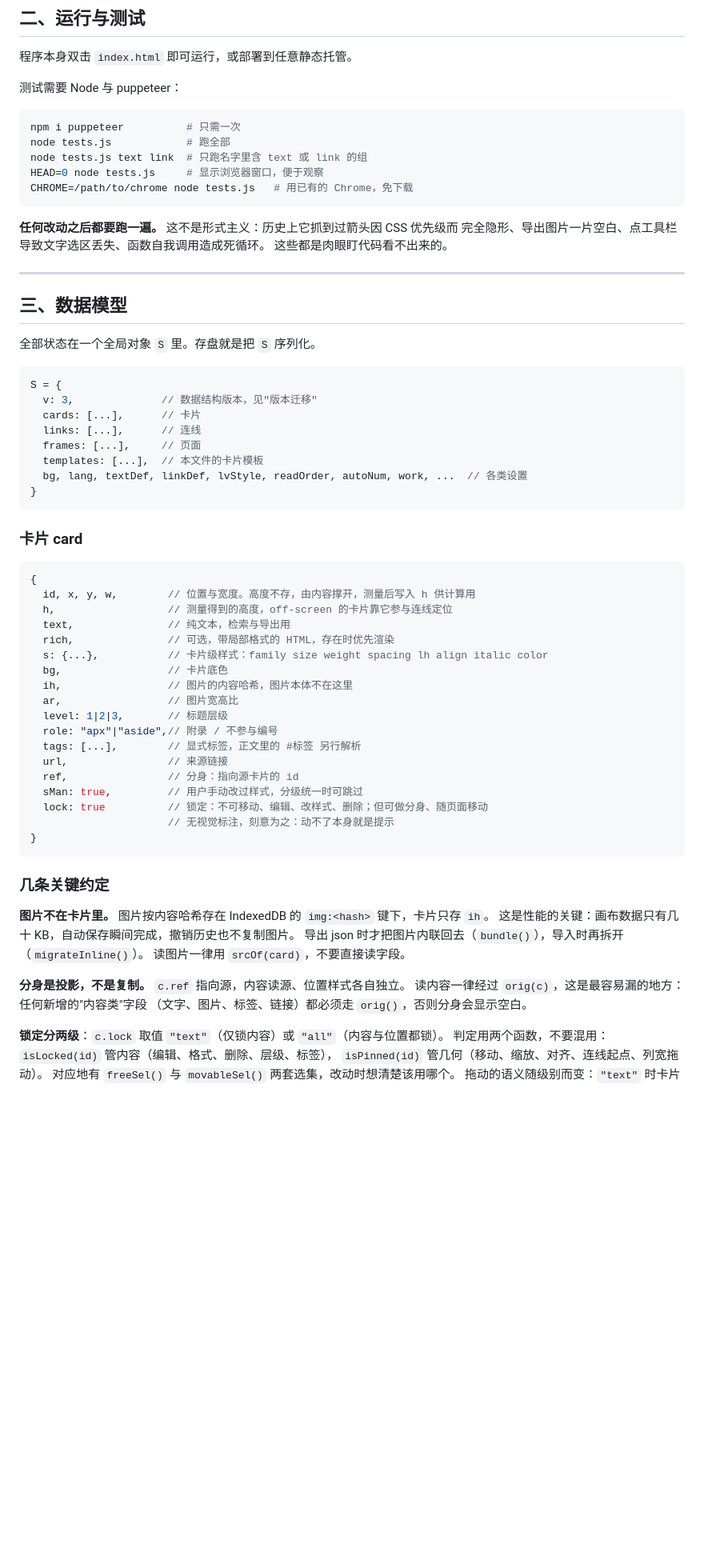
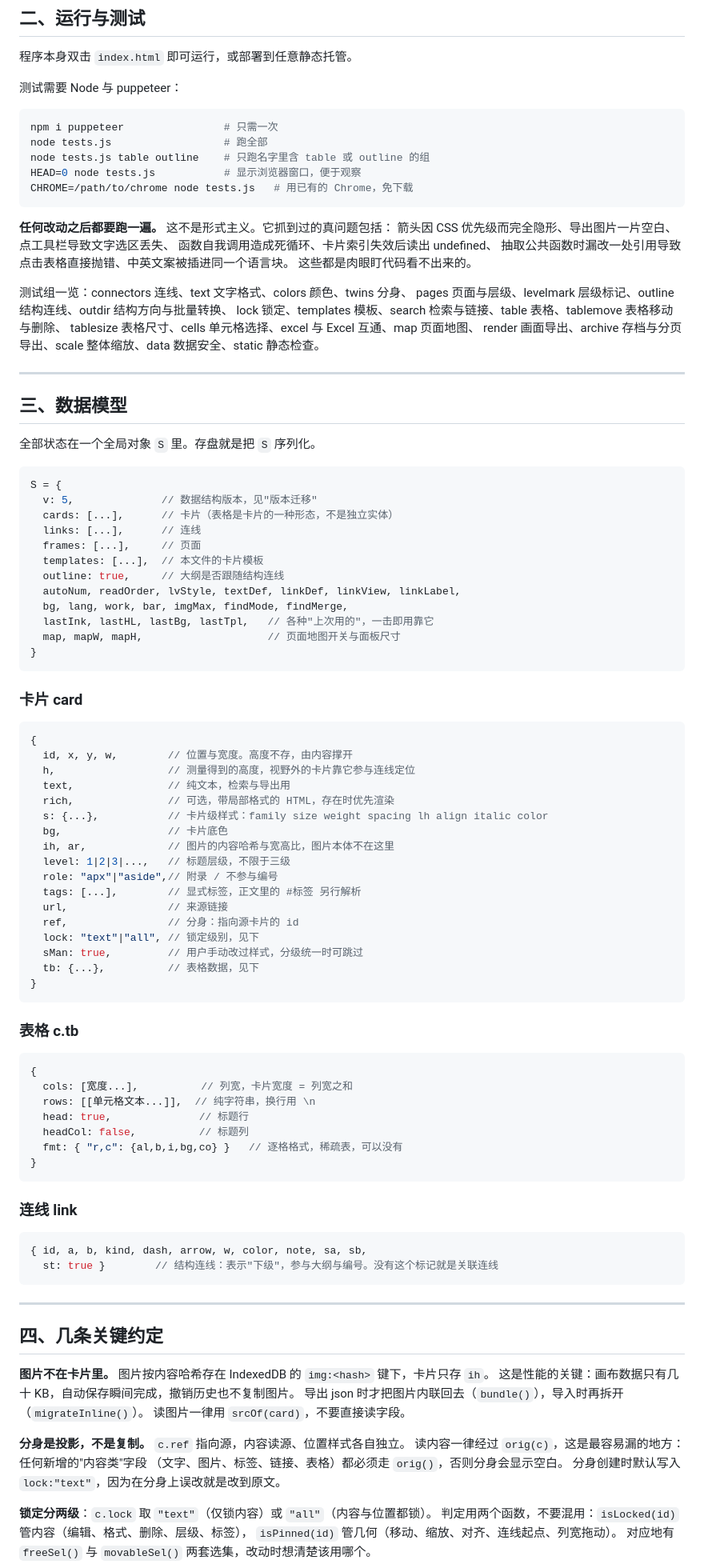
Before and after one commit to MMM-D6/BOARD, a Markdown page: NOTES.md, the part around one of its changes. Shown at 80% size. GitHub-like rendering; blank space fills up the shorter version.

````diff
--- a/NOTES.md
+++ b/NOTES.md
@@ -34,16 +37,24 @@ NOTES.md        本文件
 测试需要 Node 与 puppeteer：
 
 ```bash
-npm i puppeteer          # 只需一次
-node tests.js            # 跑全部
-node tests.js text link  # 只跑名字里含 text 或 link 的组
-HEAD=0 node tests.js     # 显示浏览器窗口，便于观察
+npm i puppeteer                # 只需一次
+node tests.js                  # 跑全部
+node tests.js table outline    # 只跑名字里含 table 或 outline 的组
+HEAD=0 node tests.js           # 显示浏览器窗口，便于观察
 CHROME=/path/to/chrome node tests.js   # 用已有的 Chrome，免下载
 ```
 
-**任何改动之后都要跑一遍。** 这不是形式主义：历史上它抓到过箭头因 CSS 优先级而
-完全隐形、导出图片一片空白、点工具栏导致文字选区丢失、函数自我调用造成死循环。
+**任何改动之后都要跑一遍。** 这不是形式主义。它抓到过的真问题包括：
+箭头因 CSS 优先级而完全隐形、导出图片一片空白、点工具栏导致文字选区丢失、
+函数自我调用造成死循环、卡片索引失效后读出 undefined、
+抽取公共函数时漏改一处引用导致点击表格直接抛错、中英文案被插进同一个语言块。
 这些都是肉眼盯代码看不出来的。
+
+测试组一览：connectors 连线、text 文字格式、colors 颜色、twins 分身、
+pages 页面与层级、levelmark 层级标记、outline 结构连线、outdir 结构方向与批量转换、
+lock 锁定、templates 模板、search 检索与链接、table 表格、tablemove 表格移动与删除、
+tablesize 表格尺寸、cells 单元格选择、excel 与 Excel 互通、map 页面地图、
+render 画面导出、archive 存档与分页导出、scale 整体缩放、data 数据安全、static 静态检查。
 
 ---
 
@@ -53,12 +64,16 @@ CHROME=/path/to/chrome node tests.js   # 用已有的 Chrome，免下载
 
 ```js
 S = {
-  v: 3,              // 数据结构版本，见"版本迁移"
-  cards: [...],      // 卡片
+  v: 5,              // 数据结构版本，见"版本迁移"
+  cards: [...],      // 卡片（表格是卡片的一种形态，不是独立实体）
   links: [...],      // 连线
   frames: [...],     // 页面
   templates: [...],  // 本文件的卡片模板
-  bg, lang, textDef, linkDef, lvStyle, readOrder, autoNum, work, ...  // 各类设置
+  outline: true,     // 大纲是否跟随结构连线
+  autoNum, readOrder, lvStyle, textDef, linkDef, linkView, linkLabel,
+  bg, lang, work, bar, imgMax, findMode, findMerge,
+  lastInk, lastHL, lastBg, lastTpl,   // 各种"上次用的"，一击即用靠它
+  map, mapW, mapH,                    // 页面地图开关与面板尺寸
 }
 ```
 
@@ -66,26 +81,46 @@ S = {
 
 ```js
 {
-  id, x, y, w,        // 位置与宽度。高度不存，由内容撑开，测量后写入 h 供计算用
-  h,                  // 测量得到的高度，off-screen 的卡片靠它参与连线定位
+  id, x, y, w,        // 位置与宽度。高度不存，由内容撑开
+  h,                  // 测量得到的高度，视野外的卡片靠它参与连线定位
   text,               // 纯文本，检索与导出用
   rich,               // 可选，带局部格式的 HTML，存在时优先渲染
   s: {...},           // 卡片级样式：family size weight spacing lh align italic color
   bg,                 // 卡片底色
-  ih,                 // 图片的内容哈希，图片本体不在这里
-  ar,                 // 图片宽高比
-  level: 1|2|3,       // 标题层级
+  ih, ar,             // 图片的内容哈希与宽高比，图片本体不在这里
+  level: 1|2|3|...,   // 标题层级，不限于三级
   role: "apx"|"aside",// 附录 / 不参与编号
   tags: [...],        // 显式标签，正文里的 #标签 另行解析
   url,                // 来源链接
   ref,                // 分身：指向源卡片的 id
+  lock: "text"|"all", // 锁定级别，见下
   sMan: true,         // 用户手动改过样式，分级统一时可跳过
-  lock: true          // 锁定：不可移动、编辑、改样式、删除；但可做分身、随页面移动
-                      // 无视觉标注，刻意为之：动不了本身就是提示
+  tb: {...},          // 表格数据，见下
 }
 ```
 
-### 几条关键约定
+### 表格 c.tb
+
+```js
+{
+  cols: [宽度...],          // 列宽，卡片宽度 = 列宽之和
+  rows: [[单元格文本...]],  // 纯字符串，换行用 \n
+  head: true,              // 标题行
+  headCol: false,          // 标题列
+  fmt: { "r,c": {al,b,i,bg,co} }   // 逐格格式，稀疏表，可以没有
+}
+```
+
+### 连线 link
+
+```js
+{ id, a, b, kind, dash, arrow, w, color, note, sa, sb,
+  st: true }        // 结构连线：表示"下级"，参与大纲与编号。没有这个标记就是关联连线
+```
+
+---
+
+## 四、几条关键约定
 
 **图片不在卡片里。** 图片按内容哈希存在 IndexedDB 的 `img:<hash>` 键下，卡片只存 `ih`。
 这是性能的关键：画布数据只有几十 KB，自动保存瞬间完成，撤销历史也不复制图片。
@@ -94,9 +129,10 @@ S = {
 
 **分身是投影，不是复制。** `c.ref` 指向源，内容读源、位置样式各自独立。
 读内容一律经过 `orig(c)`，这是最容易漏的地方：任何新增的"内容类"字段
-（文字、图片、标签、链接）都必须走 `orig()`，否则分身会显示空白。
+（文字、图片、标签、链接、表格）都必须走 `orig()`，否则分身会显示空白。
+分身创建时默认写入 `lock:"text"`，因为在分身上误改就是改到原文。
 
-**锁定分两级**：`c.lock` 取值 `"text"`（仅锁内容）或 `"all"`（内容与位置都锁）。
+**锁定分两级**：`c.lock` 取 `"text"`（仅锁内容）或 `"all"`（内容与位置都锁）。
 判定用两个函数，不要混用：`isLocked(id)` 管内容（编辑、格式、删除、层级、标签），
 `isPinned(id)` 管几何（移动、缩放、对齐、连线起点、列宽拖动）。
 对应地有 `freeSel()` 与 `movableSel()` 两套选集，改动时想清楚该用哪个。
````
Also changed, not shown: other parts of NOTES.md (+111 -88 lines).
